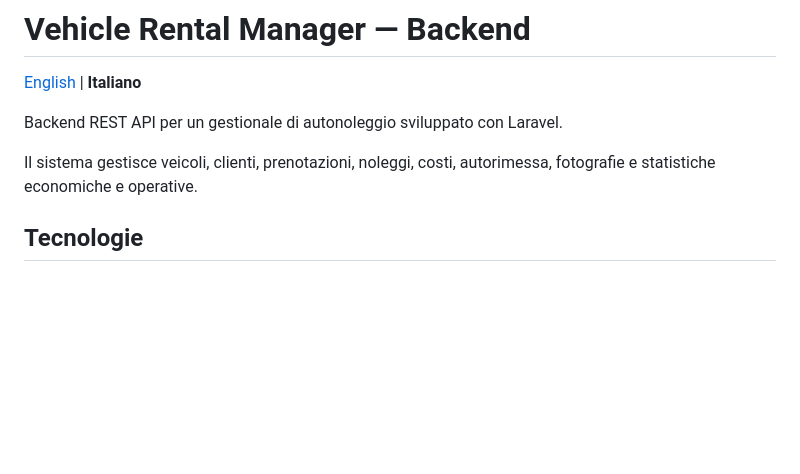
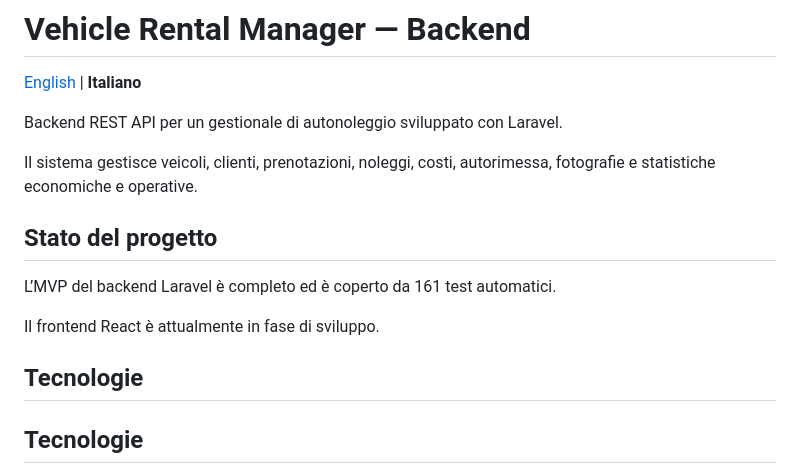
Before and after one commit to LucaGiampieri/vehicle-rental-manager, a Markdown page: README.it.md, the part around one of its changes. Rendered like a GitHub page; blank space fills up the shorter version.

```diff
--- a/backend/README.it.md
+++ b/README.it.md
@@ -5,6 +5,14 @@
 Backend REST API per un gestionale di autonoleggio sviluppato con Laravel.
 
 Il sistema gestisce veicoli, clienti, prenotazioni, noleggi, costi, autorimessa, fotografie e statistiche economiche e operative.
+
+## Stato del progetto
+
+L’MVP del backend Laravel è completo ed è coperto da 161 test automatici.
+
+Il frontend React è attualmente in fase di sviluppo.
+
+## Tecnologie
 
 ## Tecnologie
 
```
Also changed, not shown: other parts of README.it.md (+2 -2 lines), README.md (renamed from backend/README.md, +10 -2 lines).
